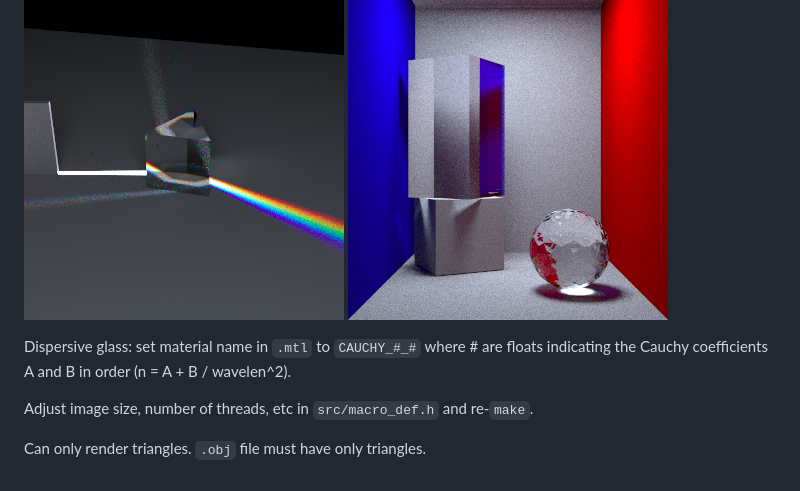
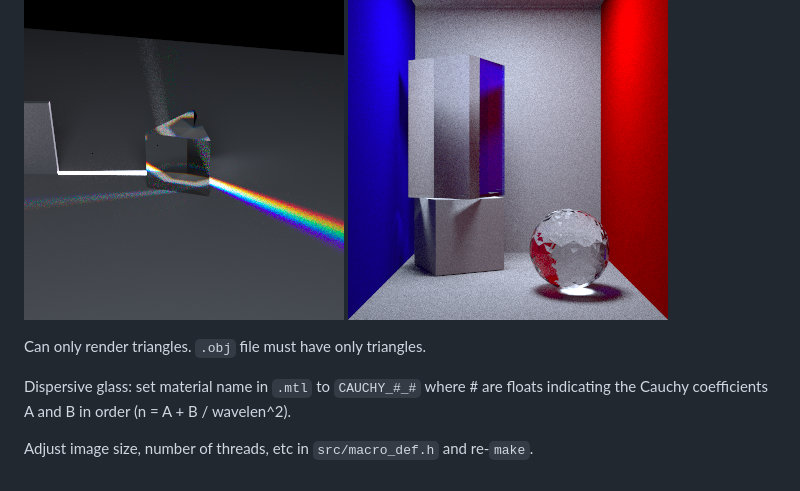
Before and after one commit to bryance-oyang/rendererer, a Markdown page: README.md, the part around the change printed below. Drawn GitHub-style; pictures changed too: prism.png.

```diff
--- a/README.md
+++ b/README.md
@@ -14,10 +13,10 @@ View image in a browser while rendering: `img_viewer/index.html` (via
 ## Tests
 ![prism_img](prism.png)
 ![cornell_box_img](cornell_box.png)
+
+Can only render triangles. `.obj` file must have only triangles.
 
 Dispersive glass: set material name in `.mtl` to `CAUCHY_#_#` where # are floats
 indicating the Cauchy coefficients A and B in order (n = A + B / wavelen^2).
 
 Adjust image size, number of threads, etc in `src/macro_def.h` and re-`make`.
-
-Can only render triangles. `.obj` file must have only triangles.
```
Also changed, not shown: other parts of README.md (+0 -1 lines).
